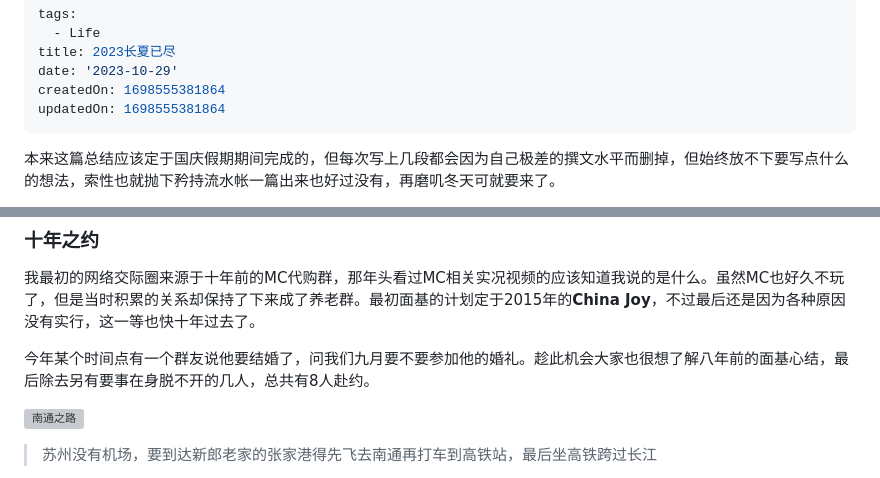
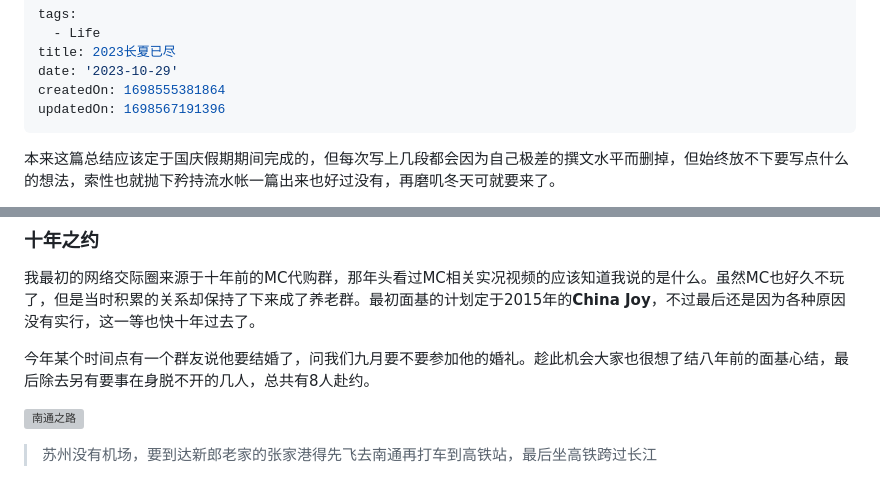
Before and after one commit to LavaCxx/Analog, a Markdown page: content/posts/summer-2023.md, 2 parts joined by grey strips. Drawn GitHub-style; grey boxes are pictures that could not be loaded.

Commit message:
doc:fix word

```diff
--- a/content/posts/summer-2023.md
+++ b/content/posts/summer-2023.md
@@ -4,7 +4,7 @@ tags:
 title: 2023长夏已尽
 date: '2023-10-29'
 createdOn: 1698555381864
-updatedOn: 1698555381864
+updatedOn: 1698567191396
 ---
 本来这篇总结应该定于国庆假期期间完成的，但每次写上几段都会因为自己极差的撰文水平而删掉，但始终放不下要写点什么的想法，索性也就抛下矜持流水帐一篇出来也好过没有，再磨叽冬天可就要来了。
 
@@ -57,7 +58,7 @@ updatedOn: 1698555381864
 ### 十年之约
 我最初的网络交际圈来源于十年前的MC代购群，那年头看过MC相关实况视频的应该知道我说的是什么。虽然MC也好久不玩了，但是当时积累的关系却保持了下来成了养老群。最初面基的计划定于2015年的**China Joy**，不过最后还是因为各种原因没有实行，这一等也快十年过去了。
 
-今年某个时间点有一个群友说他要结婚了，问我们九月要不要参加他的婚礼。趁此机会大家也很想了解八年前的面基心结，最后除去另有要事在身脱不开的几人，总共有8人赴约。
+今年某个时间点有一个群友说他要结婚了，问我们九月要不要参加他的婚礼。趁此机会大家也很想了结八年前的面基心结，最后除去另有要事在身脱不开的几人，总共有8人赴约。
 
 ![南通之路](https://i.imgur.com/1FKhIel.jpg)
 
```
Also changed, not shown: other parts of content/posts/summer-2023.md (+2 -1 lines).
